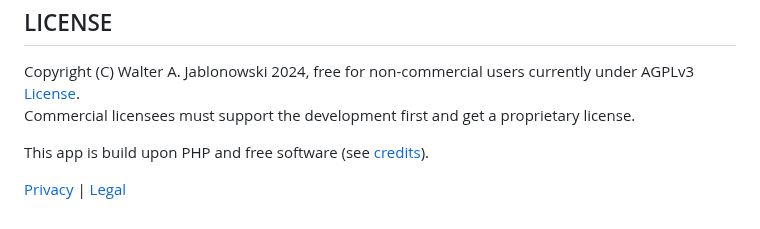
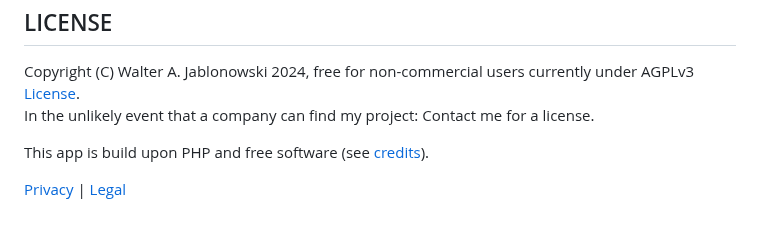
Before and after one commit to walter-a-jablonowski/simple-nutrition-counter, a Markdown page: README.md, the part around the change. Drawn GitHub-style.

```diff
--- a/README.md
+++ b/README.md
@@ -133,7 +133,7 @@ LICENSE
 ----------------------------------------------------------
 
 Copyright (C) Walter A. Jablonowski 2024, free for non-commercial users currently under AGPLv3 [License](https://choosealicense.com/licenses/agpl-3.0). \
-Commercial licensees must support the development first and get a proprietary license.
+In the unlikely event that a company can find my project: Contact me for a license.
 
 This app is build upon PHP and free software (see [credits](credits.md)).
 
```
